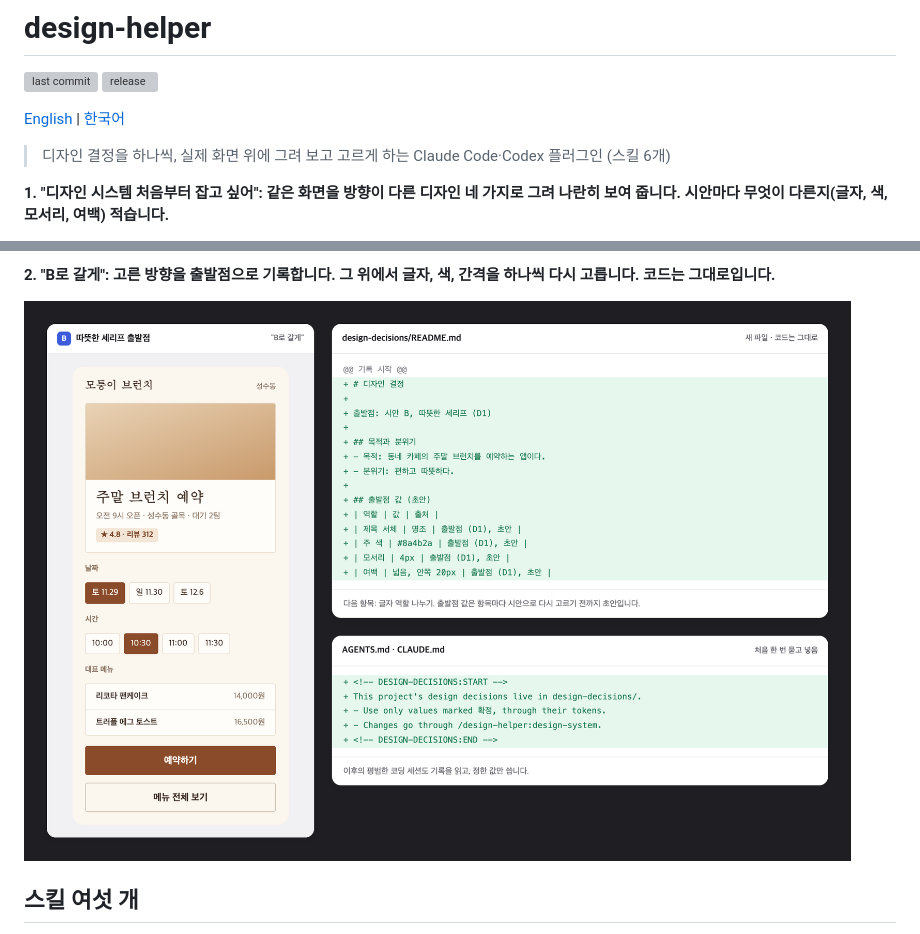
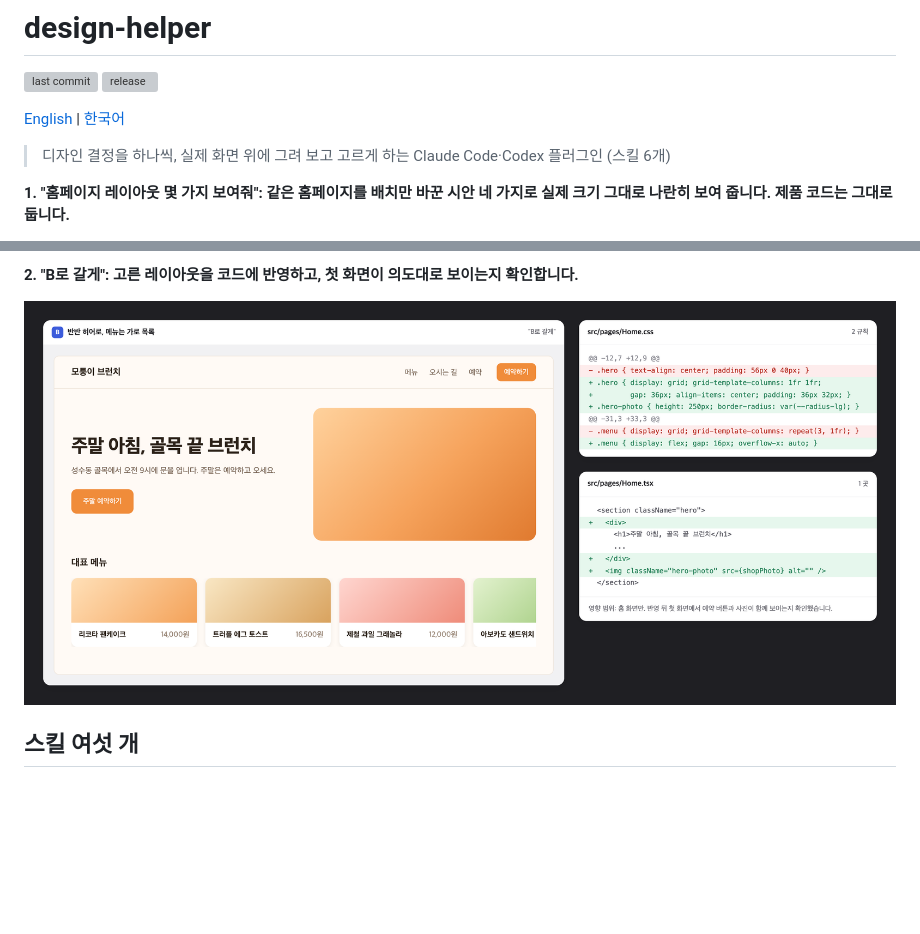
Before and after one commit to Dessert99/design-helper, a Markdown page: README.ko.md, 2 parts joined by grey strips. Rendered like a GitHub page; pictures changed too: assets/launch-after.png; blank space fills up the shorter version; grey boxes are pictures that could not be loaded.

```diff
--- a/README.ko.md
+++ b/README.ko.md
@@ -7,5 +7,5 @@
 
 > 디자인 결정을 하나씩, 실제 화면 위에 그려 보고 고르게 하는 Claude Code·Codex 플러그인 (스킬 6개)
 
-**1. "디자인 시스템 처음부터 잡고 싶어": 같은 화면을 방향이 다른 디자인 네 가지로 그려 나란히 보여 줍니다. 시안마다 무엇이 다른지(글자, 색, 모서리, 여백) 적습니다.**
+**1. "홈페이지 레이아웃 몇 가지 보여줘": 같은 홈페이지를 배치만 바꾼 시안 네 가지로 실제 크기 그대로 나란히 보여 줍니다. 제품 코드는 그대로 둡니다.**
 
@@ -13,3 +13,3 @@
 
-**2. "B로 갈게": 고른 방향을 출발점으로 기록합니다. 그 위에서 글자, 색, 간격을 하나씩 다시 고릅니다. 코드는 그대로입니다.**
+**2. "B로 갈게": 고른 레이아웃을 코드에 반영하고, 첫 화면이 의도대로 보이는지 확인합니다.**
 
```
Also changed, not shown: other parts of README.ko.md (+2 -2 lines), README.md (+4 -4 lines), 1 other file.
